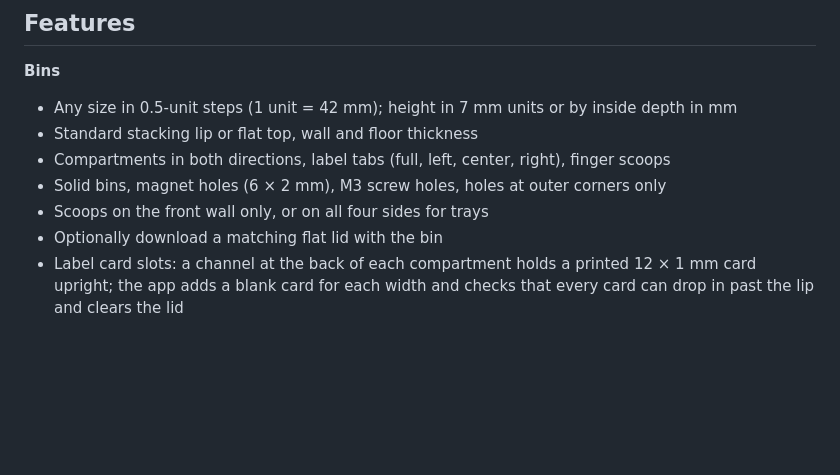
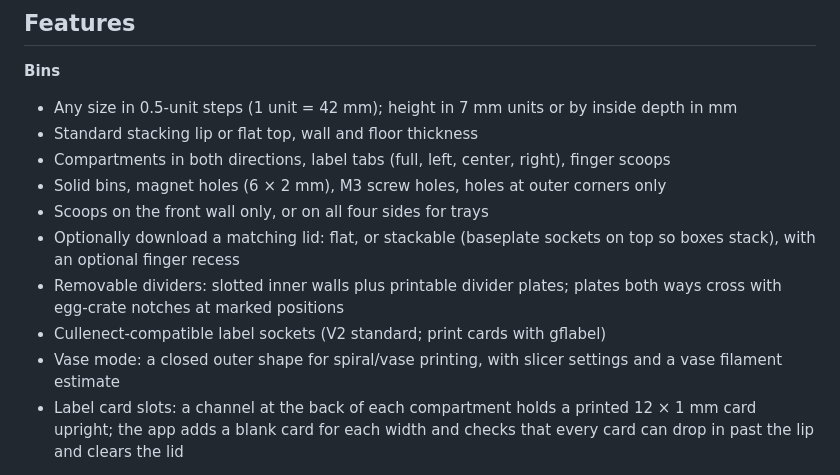
Before and after one commit to Theseemailsliveinatrashcan/gridfinity-builder, a Markdown page: README.md, the part around the change. GitHub-like rendering; blank space fills up the shorter version.

Commit message:
README: stackable boxes, removable dividers, Cullenect sockets, vase mode
Co-Authored-By: Claude Opus 5.5 <noreply@anthropic.com>

```diff
--- a/README.md
+++ b/README.md
@@ -12,7 +12,10 @@ Design Gridfinity bins and baseplates in the browser, split large parts to fit y
 - Compartments in both directions, label tabs (full, left, center, right), finger scoops
 - Solid bins, magnet holes (6 × 2 mm), M3 screw holes, holes at outer corners only
 - Scoops on the front wall only, or on all four sides for trays
-- Optionally download a matching flat lid with the bin
+- Optionally download a matching lid: flat, or stackable (baseplate sockets on top so boxes stack), with an optional finger recess
+- Removable dividers: slotted inner walls plus printable divider plates; plates both ways cross with egg-crate notches at marked positions
+- Cullenect-compatible label sockets (V2 standard; print cards with gflabel)
+- Vase mode: a closed outer shape for spiral/vase printing, with slicer settings and a vase filament estimate
 - Label card slots: a channel at the back of each compartment holds a printed 12 × 1 mm card upright; the app adds a blank card for each width and checks that every card can drop in past the lip and clears the lid
 
 **Lids**
```
